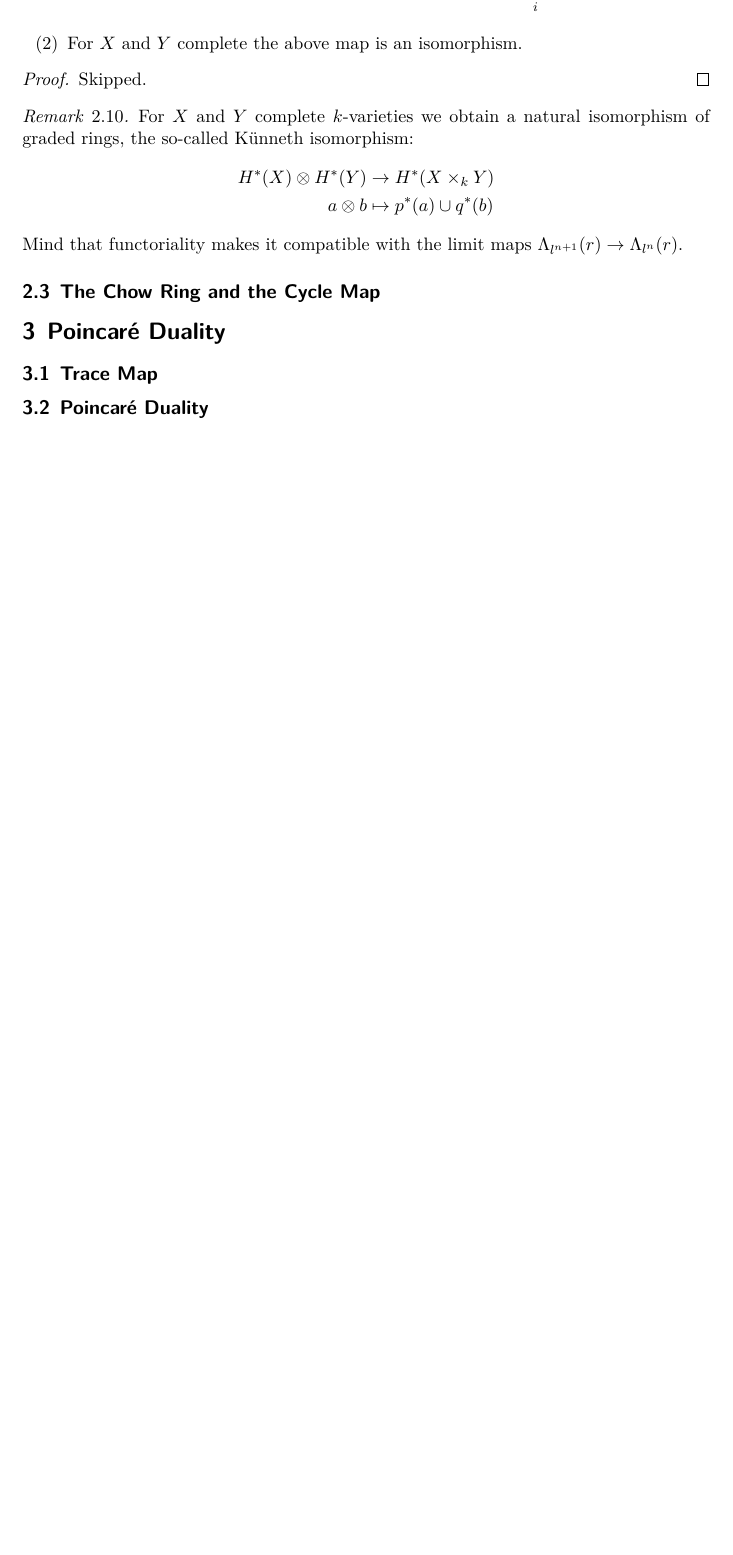
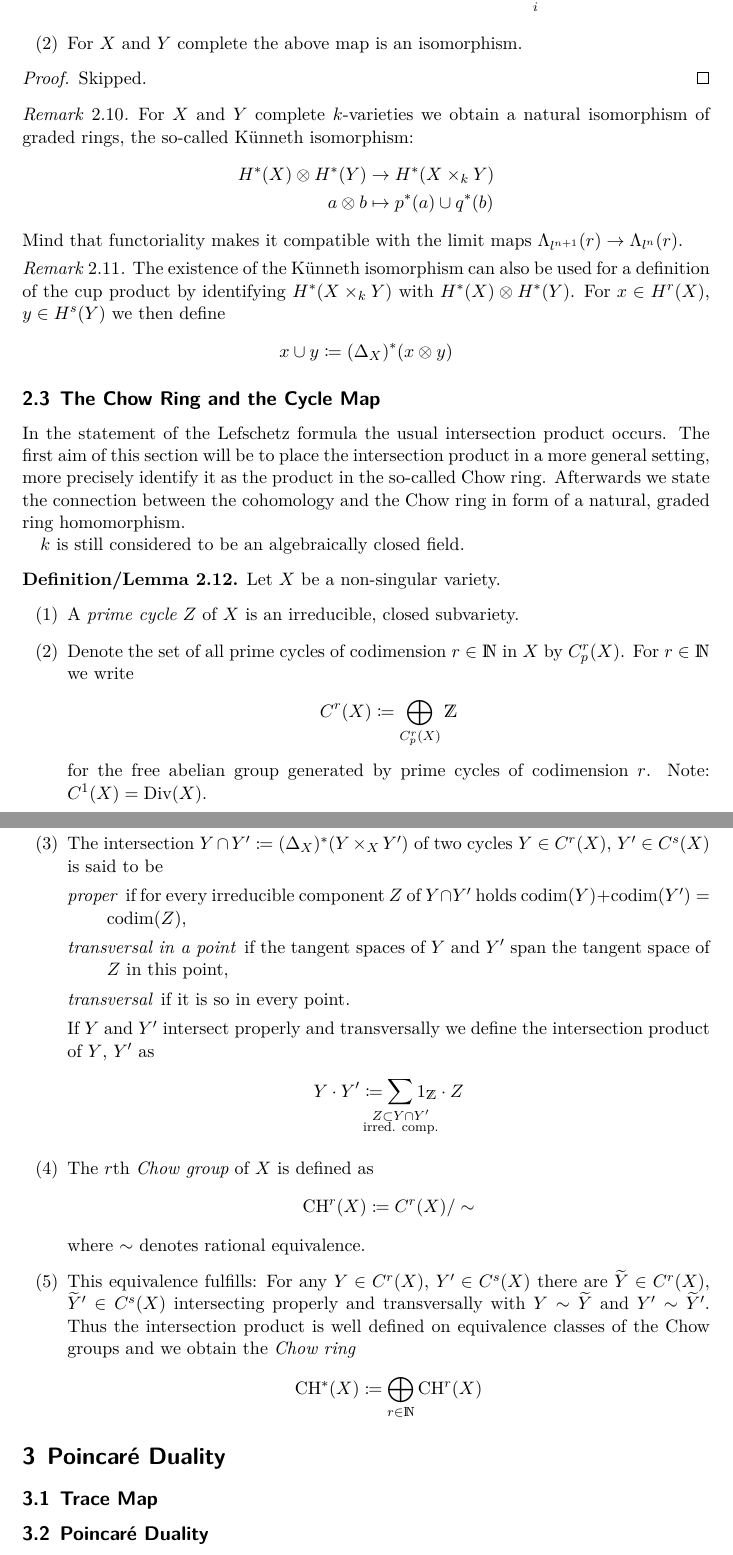
Before and after one commit to gesina/lefschetz_fixed-point_formula, a LaTeX document (lefschetz_formula.tex): part of page 7 of 10 before the commit and two parts of pages 7 and 8 of 11 after it, the two joined at a grey line, cut so that both start at the same text, the shorter picture padded with empty space. Compiled offline with XeLaTeX.

Commit message:
Def. Chow ring done

```diff
--- a/lefschetz_formula.tex
+++ b/lefschetz_formula.tex
@@ -40,6 +40,7 @@
 \newcommand*{\F}{\mathcal{F}} % sheaf F
 \newcommand*{\G}{\mathcal{G}} % sheaf G
 \DeclareMathOperator{\Char}{char} % characteristic of a field
+\DeclareMathOperator{\codim}{codim} % codimension
 \newcommand*{\End}[1]{\text{End}(#1)} % Endomorphisms
 \DeclareMathOperator{\Ext}{Ext} % Ext functor
 \DeclareMathOperator{\Tor}{Tor} % Tor functor
@@ -60,6 +61,9 @@
 \newcommand*{\Graph}[1]{{\Gamma_{#1}}} % graph of a map
 \newcommand*{\Diag}[1]{{\Delta_{#1}}} % diagonal (both map and subscheme)
 \newcommand*{\trace}[2]{{\text{trace}\left(#1 \,\middle|\, #2 \right)}} % trace of map (#1) in vector space (#2)
+\DeclareMathOperator{\CH}{CH} % Chow group functor
+\DeclareMathOperator{\Div}{Div} % Divisor group
+\DeclareMathOperator{\Pic}{Pic} % Picard group
 \newcommand*{\cl}[2]{{\text{cl}_{#1}\left(#2\right)}} % cycle class map
 \newcommand*{\one}[1]{{1_{#1}}}%{H^*(#1)}}
 \newcommand*{\dual}[2]{{#1_{#2}^*}} % dual basis vector
@@ -472,7 +476,79 @@ of each factor.
   $\Lambda_{l^{n+1}}(r)\to\Lambda_{l^n}(r)$.
 \end{Rem}
 
+\begin{Rem}
+  The existence of the Künneth isomorphism can also be used for
+  a definition of the cup product by identifying $H^*(X\times_k Y)$
+  with $H^*(X)\otimes H^*(Y)$. For $x\in H^r(X)$, $y\in H^s(Y)$
+  we then define
+  \begin{gather*}
+    x\cup y \coloneqq (\Diag{X})^*(x\otimes y)
+  \end{gather*}
+\end{Rem}
+
 \subsection{The Chow Ring and the Cycle Map}
+In the statement of the Lefschetz formula the usual intersection
+product occurs. The first aim of this section will be to place the
+intersection product in a more general setting, more precisely
+identify it as the product in the so-called Chow ring. Afterwards we
+state the connection between the cohomology and the Chow ring in form
+of a natural, graded ring homomorphism.
+
+$k$ is still considered to be an algebraically closed field.
+
+\begin{DefLem}
+  Let $X$ be a non-singular variety.
+  \begin{enumerate}
+  \item A \emph{prime cycle} $Z$ of $X$ is an irreducible, closed
+    subvariety.
+  \item Denote the set of all prime cycles of codimension
+    $r\in\N$ in $X$ by $C_p^r(X)$.
+    For $r\in\N$ we write
+    \begin{gather*}
+      C^r(X) \coloneqq \bigoplus_{C_p^r(X)}\Z
+    \end{gather*}
+    for the free abelian group generated by prime cycles of
+    codimension $r$.
+    Note: $C^1(X)=\Div(X)$.
+  \item The intersection
+    $Y\cap Y'\coloneqq (\Diag{X})^*(Y\times_X Y')$ of two cycles
+    $Y\in C^r(X)$, $Y'\in C^s(X)$ is said to be
+    \begin{description}[font=\normalfont\itshape]
+    \item[proper] if for every irreducible component $Z$ of
+      $Y\cap Y'$ holds
+      $\codim(Y)+\codim(Y')=\codim(Z)$,
+    \item[transversal in a point] if the tangent spaces of
+      $Y$ and $Y'$ span the tangent space of $Z$ in this point,
+    \item[transversal] if it is so in every point.
+    \end{description}
+    If $Y$ and $Y'$ intersect properly and transversally we define
+    the intersection product of $Y$, $Y'$ as
+    \begin{gather*}
+      \intProd{Y}{Y'} \coloneqq
+      \sum_{\mathclap{
+          \substack{Z\subset Y\cap Y'\\
+            \text{irred. comp.}
+          }}} 1_\Z\cdot Z
+    \end{gather*}
+  \item The $r$th \emph{Chow group} of $X$ is defined as
+    \begin{gather*}
+      \CH^r(X) \coloneqq C^r(X)/\sim
+    \end{gather*}
+    where $\sim$ denotes rational equivalence.
+  \item This equivalence  fulfills:
+    For any $Y\in C^r(X)$, $Y'\in C^s(X)$ there are
+    $\widetilde Y\in C^r(X)$, $\widetilde Y'\in C^s(X)$ intersecting
+    properly and transversally with $Y\sim\widetilde Y$ and
+    $Y'\sim\widetilde Y'$.
+    Thus the intersection product is well defined on equivalence
+    classes of the Chow groups and we obtain the \emph{Chow ring}
+    \begin{gather*}
+      \CH^*(X) \coloneqq \bigoplus_{r\in\N} \CH^r(X)
+    \end{gather*}
+  \end{enumerate}
+\end{DefLem}
+
+
 
 \section{Poincaré Duality}
 \subsection{Trace Map}
```
Also changed, not shown: lefschetz_formula.tex (8 more changed lines). Lines whose indentation alone changed are shown as unchanged.
